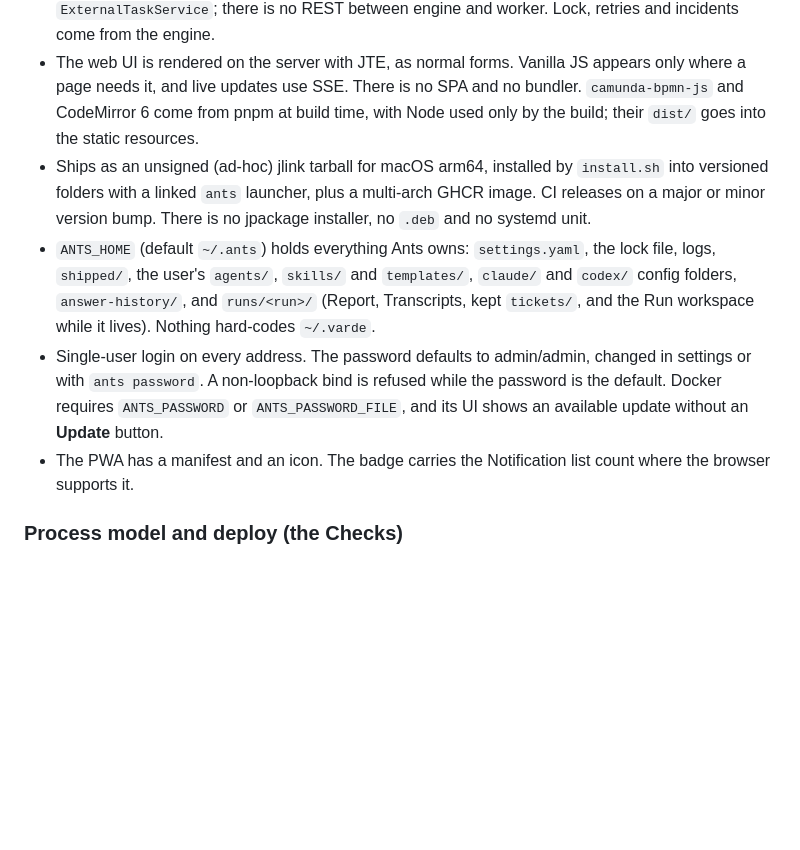
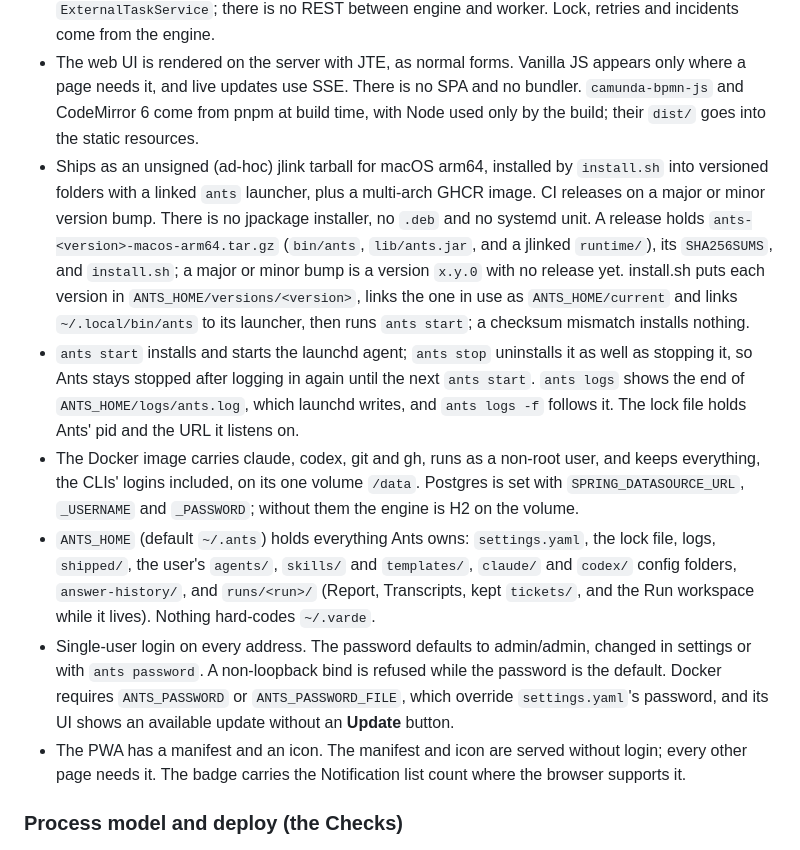
Before and after one commit to oyvij/ants, a Markdown page: docs/spec.md, the part around the change. GitHub-like rendering; blank space fills up the shorter version.

Commit message:
Spec: the gaps the packaging tickets filled (#74, #75, #77, #78): the release's contents and install layout, what stop and logs do, the lock file, the image's contents and Postgres settings, the env password overriding settings.yaml, the manifest served before login

```diff
--- a/docs/spec.md
+++ b/docs/spec.md
@@ -214,10 +214,12 @@ Review changes, pushes and Vault writes always wait for the user. The Spec is ap
 - One Kotlin process on Spring Boot 4 (Java 25, Gradle with Kotlin scripts), embedding Operaton through its Spring Boot starter, with the REST and webapp starters so Cockpit is there for debugging. Engine state is in file-backed H2 locally and Postgres on a server.
 - The Task worker runs in-process. It fetches and locks external tasks through Operaton's Java `ExternalTaskService`; there is no REST between engine and worker. Lock, retries and incidents come from the engine.
 - The web UI is rendered on the server with JTE, as normal forms. Vanilla JS appears only where a page needs it, and live updates use SSE. There is no SPA and no bundler. `camunda-bpmn-js` and CodeMirror 6 come from pnpm at build time, with Node used only by the build; their `dist/` goes into the static resources.
-- Ships as an unsigned (ad-hoc) jlink tarball for macOS arm64, installed by `install.sh` into versioned folders with a linked `ants` launcher, plus a multi-arch GHCR image. CI releases on a major or minor version bump. There is no jpackage installer, no `.deb` and no systemd unit.
+- Ships as an unsigned (ad-hoc) jlink tarball for macOS arm64, installed by `install.sh` into versioned folders with a linked `ants` launcher, plus a multi-arch GHCR image. CI releases on a major or minor version bump. There is no jpackage installer, no `.deb` and no systemd unit. A release holds `ants-<version>-macos-arm64.tar.gz` (`bin/ants`, `lib/ants.jar`, and a jlinked `runtime/`), its `SHA256SUMS`, and `install.sh`; a major or minor bump is a version `x.y.0` with no release yet. install.sh puts each version in `ANTS_HOME/versions/<version>`, links the one in use as `ANTS_HOME/current` and links `~/.local/bin/ants` to its launcher, then runs `ants start`; a checksum mismatch installs nothing.
+- `ants start` installs and starts the launchd agent; `ants stop` uninstalls it as well as stopping it, so Ants stays stopped after logging in again until the next `ants start`. `ants logs` shows the end of `ANTS_HOME/logs/ants.log`, which launchd writes, and `ants logs -f` follows it. The lock file holds Ants' pid and the URL it listens on.
+- The Docker image carries claude, codex, git and gh, runs as a non-root user, and keeps everything, the CLIs' logins included, on its one volume `/data`. Postgres is set with `SPRING_DATASOURCE_URL`, `_USERNAME` and `_PASSWORD`; without them the engine is H2 on the volume.
 - `ANTS_HOME` (default `~/.ants`) holds everything Ants owns: `settings.yaml`, the lock file, logs, `shipped/`, the user's `agents/`, `skills/` and `templates/`, `claude/` and `codex/` config folders, `answer-history/`, and `runs/<run>/` (Report, Transcripts, kept `tickets/`, and the Run workspace while it lives). Nothing hard-codes `~/.varde`.
-- Single-user login on every address. The password defaults to admin/admin, changed in settings or with `ants password`. A non-loopback bind is refused while the password is the default. Docker requires `ANTS_PASSWORD` or `ANTS_PASSWORD_FILE`, and its UI shows an available update without an **Update** button.
-- The PWA has a manifest and an icon. The badge carries the Notification list count where the browser supports it.
+- Single-user login on every address. The password defaults to admin/admin, changed in settings or with `ants password`. A non-loopback bind is refused while the password is the default. Docker requires `ANTS_PASSWORD` or `ANTS_PASSWORD_FILE`, which override `settings.yaml`'s password, and its UI shows an available update without an **Update** button.
+- The PWA has a manifest and an icon. The manifest and icon are served without login; every other page needs it. The badge carries the Notification list count where the browser supports it.
 
 ### Process model and deploy (the Checks)
 
```
